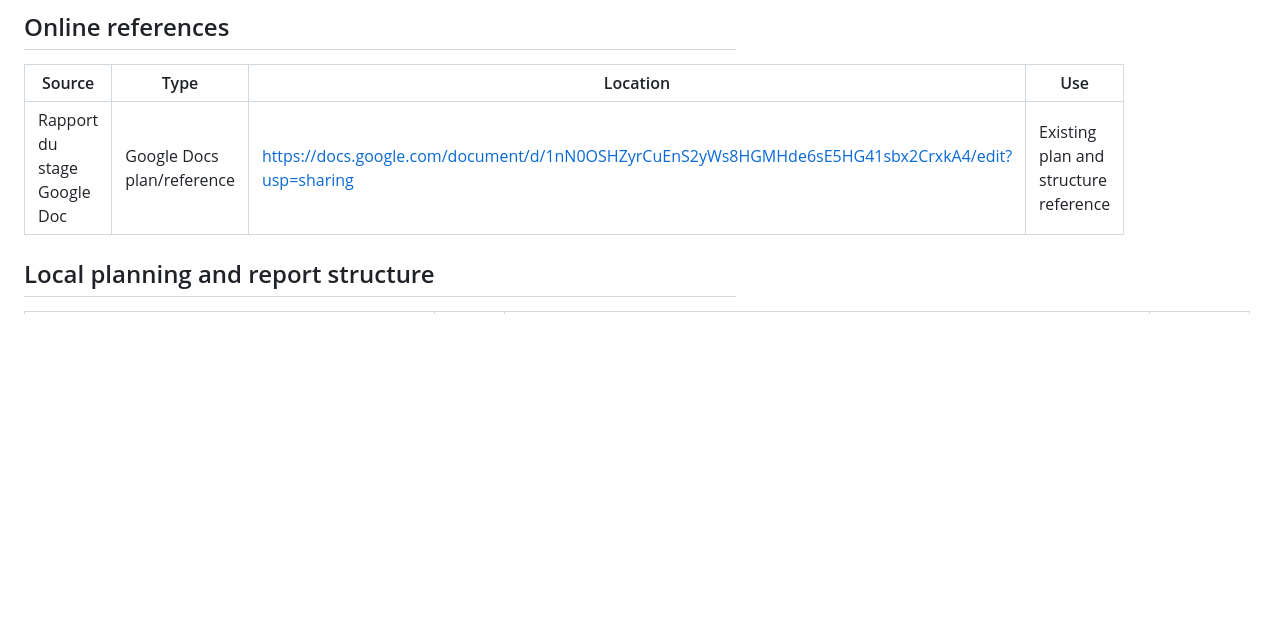
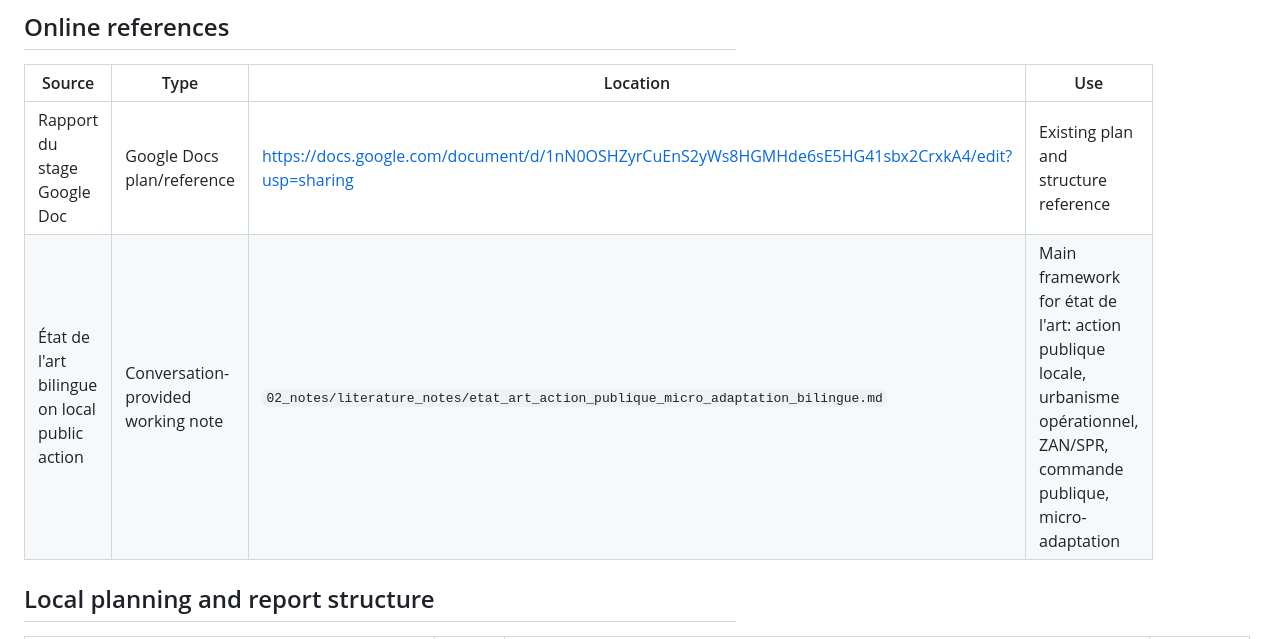
Before and after one commit to celiamuchen-lgtm/rapport-du-stage, a Markdown page: 01_sources/source_inventory.md, the part around the change. GitHub-like rendering; blank space fills up the shorter version.

```diff
--- a/01_sources/source_inventory.md
+++ b/01_sources/source_inventory.md
@@ -7,6 +7,7 @@ This file records where source materials live. Large files are not copied into G
 | Source | Type | Location | Use |
 |---|---|---|---|
 | Rapport du stage Google Doc | Google Docs plan/reference | https://docs.google.com/document/d/1nN0OSHZyrCuEnS2yWs8HGMHde6sE5HG41sbx2CrxkA4/edit?usp=sharing | Existing plan and structure reference |
+| État de l'art bilingue on local public action | Conversation-provided working note | `02_notes/literature_notes/etat_art_action_publique_micro_adaptation_bilingue.md` | Main framework for état de l'art: action publique locale, urbanisme opérationnel, ZAN/SPR, commande publique, micro-adaptation |
 
 ## Local planning and report structure
 
```
Also changed, not shown: 02_notes/literature_notes/etat_art_action_publique_micro_adaptation_bilingue.md (added, +158 -0 lines), 03_manuscript/zh_working/08_plan_sommaire_detaille.zh.md (+66 -50 lines).
